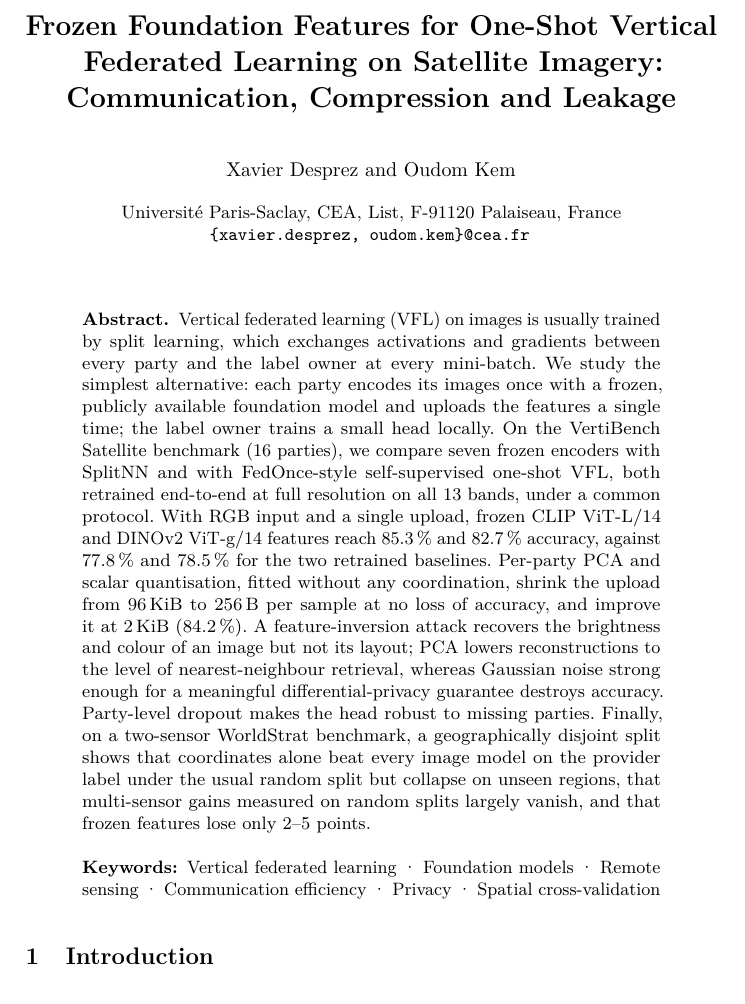
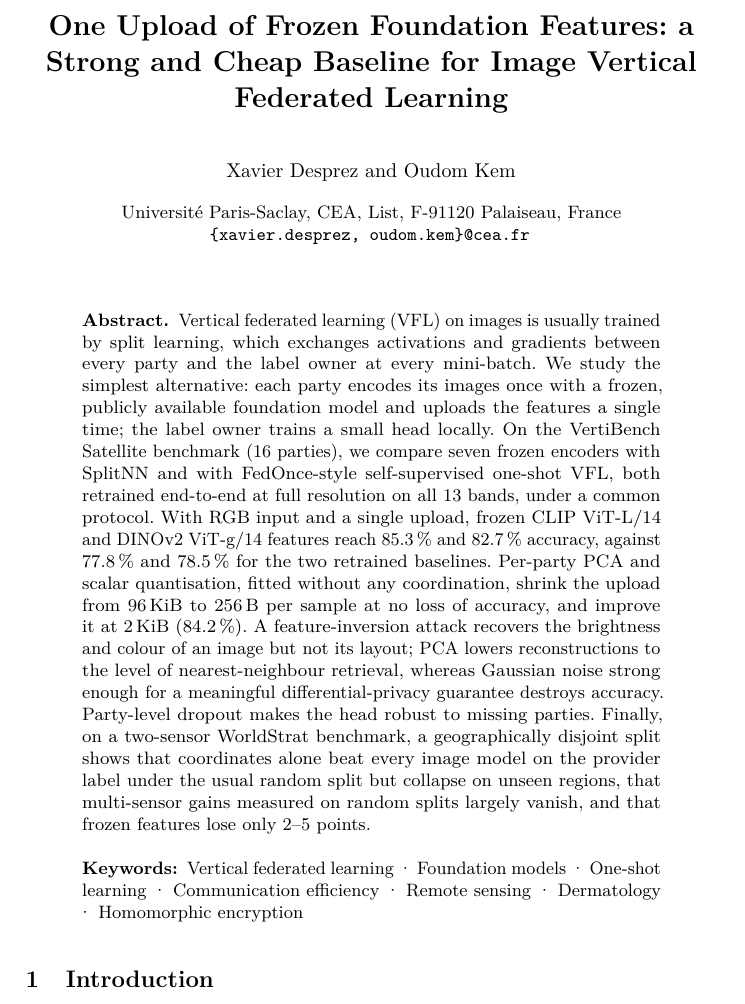
Before and after one commit to xavierxav/Simple-VFL, a LaTeX thesis (paper/src/main.tex, which reads paper/src/sec_abstract.tex): part of page 1 of 17, cut at the place of the change. Compiled offline with pdfLaTeX.

Commit message:
paper: new title and keywords (no satellite-only framing)
Co-Authored-By: Claude Opus 5.5 <noreply@anthropic.com>
Claude-Session: https://claude.ai/code/session_015NvCqkn4oVfWdbaxc3ZMkt

```diff
--- a/paper/src/main.tex
+++ b/paper/src/main.tex
@@ -13,7 +13,7 @@
 \InputIfFileExists{gen/macros.tex}{}{} % every number quoted in the text, generated from paper_results/
 
 \begin{document}
-\title{Frozen Foundation Features for One-Shot Vertical Federated Learning on Satellite Imagery: Communication, Compression and Leakage}
+\title{One Upload of Frozen Foundation Features: a Strong and Cheap Baseline for Image Vertical Federated Learning}
 \titlerunning{Frozen foundation features for one-shot VFL}
 \author{Xavier Desprez \and Oudom Kem}
 \authorrunning{X. Desprez and O. Kem}
--- a/paper/src/sec_abstract.tex
+++ b/paper/src/sec_abstract.tex
@@ -1,4 +1,4 @@
 \begin{abstract}
 Vertical federated learning (VFL) on images is usually trained by split learning, which exchanges activations and gradients between every party and the label owner at every mini-batch. We study the simplest alternative: each party encodes its images once with a frozen, publicly available foundation model and uploads the features a single time; the label owner trains a small head locally. On the VertiBench Satellite benchmark (16 parties), we compare seven frozen encoders with SplitNN and with FedOnce-style self-supervised one-shot VFL, both retrained end-to-end at full resolution on all 13 bands, under a common protocol. With RGB input and a single upload, frozen CLIP ViT-L/14 and DINOv2 ViT-g/14 features reach 85.3\,\% and 82.7\,\% accuracy, against 77.8\,\% and 78.5\,\% for the two retrained baselines. Per-party PCA and scalar quantisation, fitted without any coordination, shrink the upload from 96\,KiB to 256\,B per sample at no loss of accuracy, and improve it at 2\,KiB (84.2\,\%). A feature-inversion attack recovers the brightness and colour of an image but not its layout; PCA lowers reconstructions to the level of nearest-neighbour retrieval, whereas Gaussian noise strong enough for a meaningful differential-privacy guarantee destroys accuracy. Party-level dropout makes the head robust to missing parties. Finally, on a two-sensor WorldStrat benchmark, a geographically disjoint split shows that coordinates alone beat every image model on the provider label under the usual random split but collapse on unseen regions, that multi-sensor gains measured on random splits largely vanish, and that frozen features lose only 2--5 points.
-\keywords{Vertical federated learning \and Foundation models \and Remote sensing \and Communication efficiency \and Privacy \and Spatial cross-validation}
+\keywords{Vertical federated learning \and Foundation models \and One-shot learning \and Communication efficiency \and Remote sensing \and Dermatology \and Homomorphic encryption}
 \end{abstract}
```
